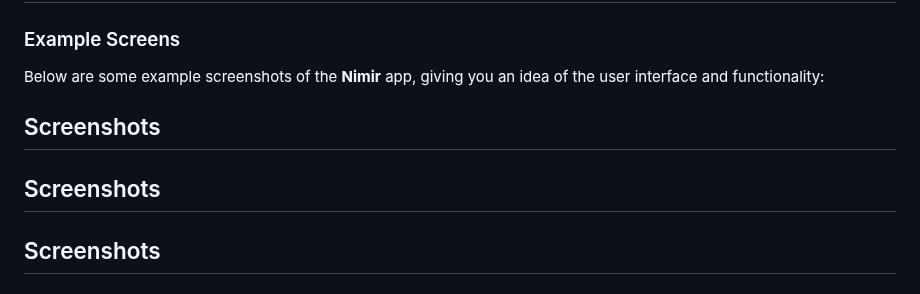
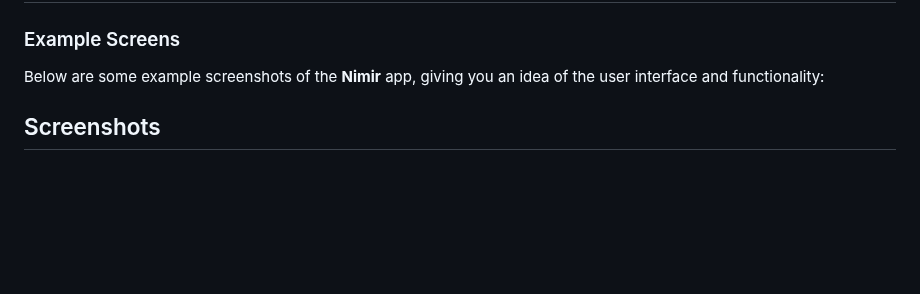
Before and after one commit to rahulthewhitehat/Nimir, a Markdown page: README.md, the part around the change. GitHub-like rendering; blank space fills up the shorter version.

```diff
--- a/README.md
+++ b/README.md
@@ -75,10 +75,6 @@ To use **Nimir**'s backend features, you need to set up **Firebase**:
 ### Example Screens
 
 Below are some example screenshots of the **Nimir** app, giving you an idea of the user interface and functionality:
-
-## Screenshots
-
-## Screenshots
 
 ## Screenshots
 
```
